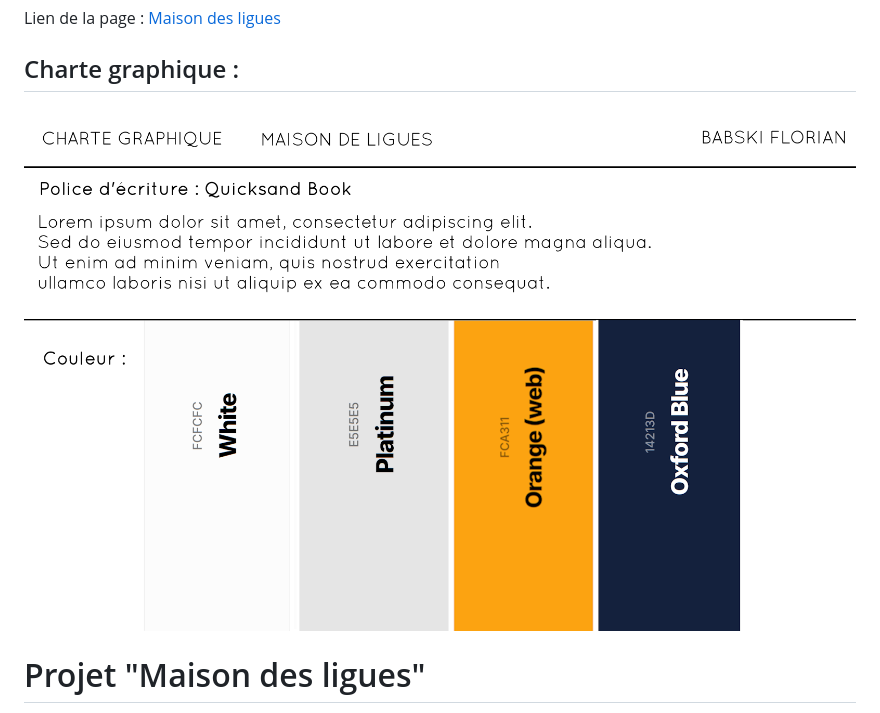
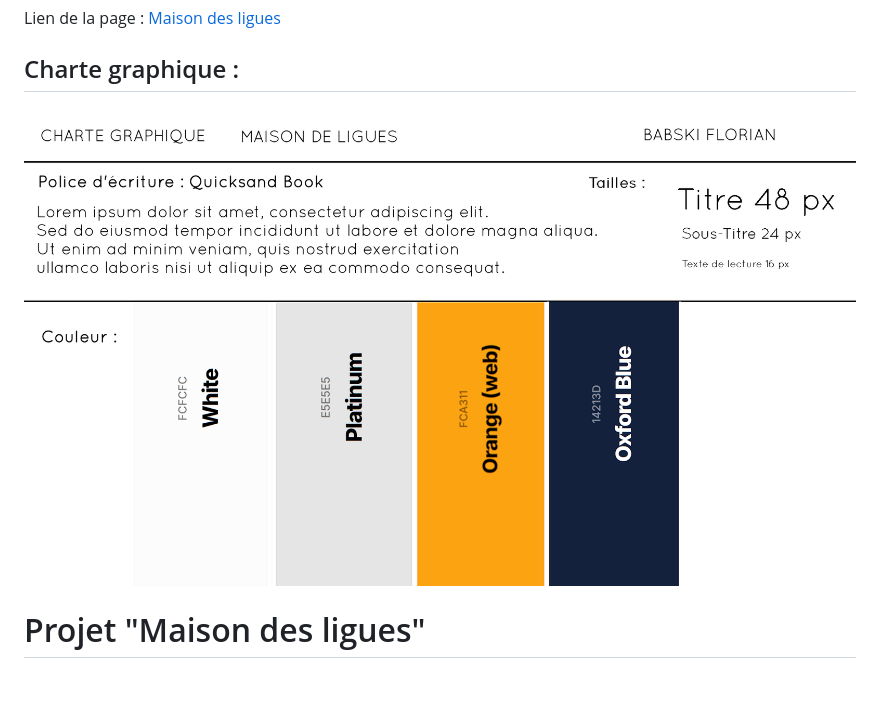
Before and after one commit to BabskiFlorian/Projet-Maison-des-ligues, a Markdown page: readme.md, the part around the change. Rendered like a GitHub page; pictures changed too: assets/readme/M2L-charte-graphique.png (added), assets/readme/charte graphique M2L.png (deleted); blank space fills up the shorter version.

Commit message:
charte graphique avec font-size

```diff
--- a/readme.md
+++ b/readme.md
@@ -3,7 +3,7 @@
 Lien de la page : [Maison des ligues](https://babskiflorian.github.io/Projet-Maison-des-ligues/)
 
 ## Charte graphique :
-![Palette de couleur](assets/readme/charte%20graphique%20M2L.png)
+![Palette de couleur](assets/readme/M2L-charte-graphique.png)
 # Projet "Maison des ligues"
 
 Le projet "Maison des ligues" est une application web dynamique, conçue pour faciliter la gestion et la communication au sein d'une organisation. Développée en HTML, CSS, PHP et JavaScript, cette plateforme offre une expérience utilisateur intuitive et sécurisée, avec des fonctionnalités distinctes pour les utilisateurs standards (collaborateurs) et les administrateurs.
```
